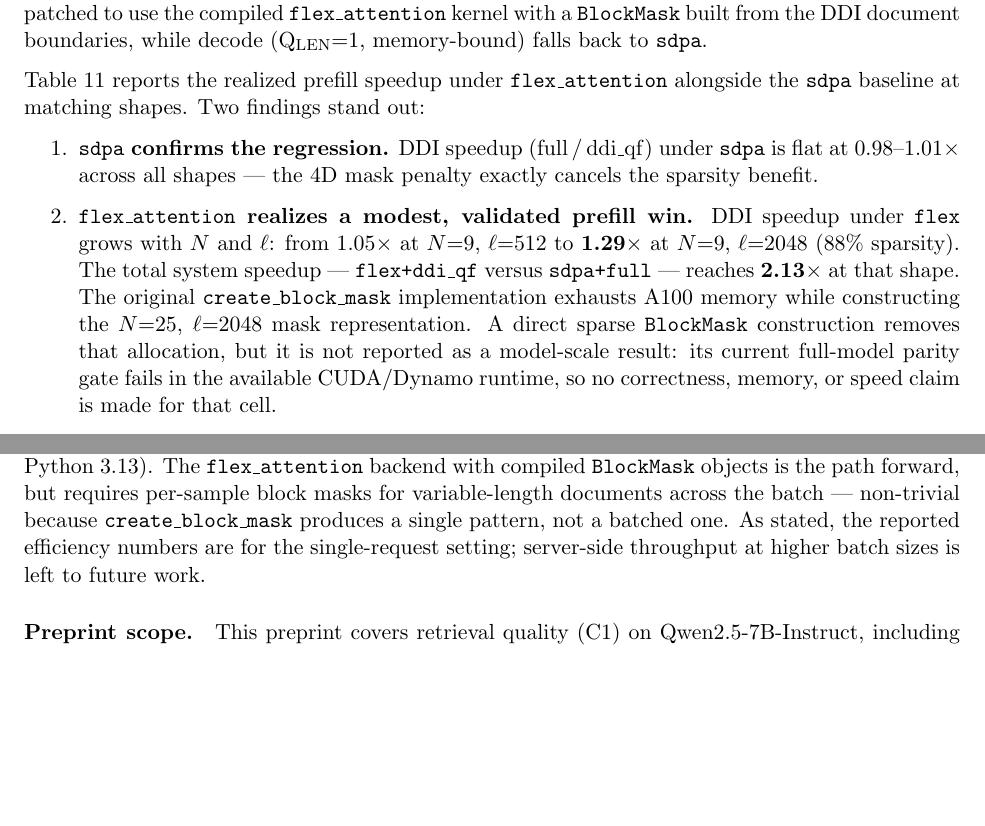
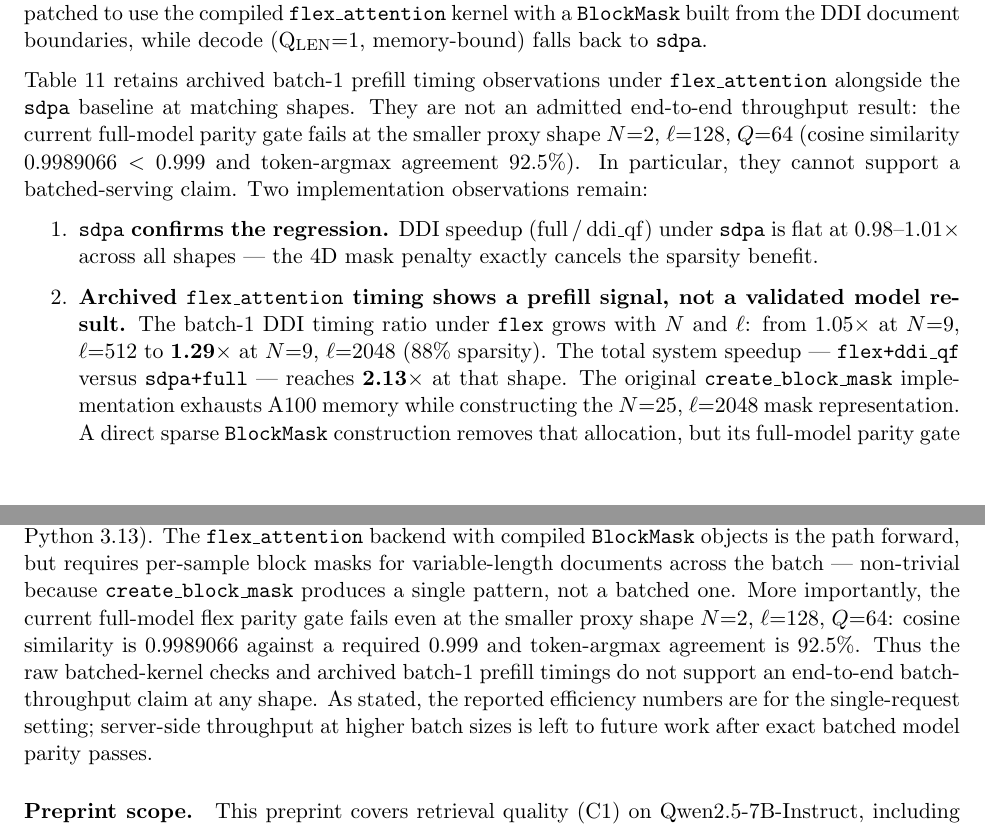
Before and after one commit to AlexKay28/ddi, a LaTeX paper (paper/preprint.tex, which reads paper/sections/05_results_efficiency.tex, paper/sections/08_limitations_conclusion.tex): two parts of pages 11 and 14 of 15 before the commit and two parts of pages 11 and 14 of 16 after it, joined at a grey line, cut so that both start at the same text, the shorter picture padded with empty space. Compiled offline with pdfLaTeX.

Commit message:
VIBEQUEUE-44: document flex batch negative result

```diff
--- a/paper/sections/05_results_efficiency.tex
+++ b/paper/sections/05_results_efficiency.tex
@@ -98,17 +98,22 @@ is patched to use the compiled \texttt{flex\_attention} kernel with a
 \texttt{BlockMask} built from the DDI document boundaries, while decode
 (Q\textsubscript{LEN}=1, memory-bound) falls back to \texttt{sdpa}.
 
-Table~\ref{tab:t3-flex} reports the realized prefill speedup under
-\texttt{flex\_attention} alongside the \texttt{sdpa} baseline at
-matching shapes. Two findings stand out:
+Table~\ref{tab:t3-flex} retains archived batch-1 prefill timing observations
+under \texttt{flex\_attention} alongside the \texttt{sdpa} baseline at
+matching shapes. They are not an admitted end-to-end throughput result: the
+current full-model parity gate fails at the smaller proxy shape
+$N{=}2$, $\ell{=}128$, $Q{=}64$ (cosine similarity $0.9989066 < 0.999$ and
+token-argmax agreement $92.5\%$). In particular, they cannot support a
+batched-serving claim. Two implementation observations remain:
 
 \begin{enumerate}
 \item \textbf{\texttt{sdpa} confirms the regression.} DDI speedup
   (full\,/\,ddi\_qf) under \texttt{sdpa} is flat at 0.98--1.01$\times$
   across all shapes --- the 4D mask penalty exactly cancels the sparsity
   benefit.
-\item \textbf{\texttt{flex\_attention} realizes a modest, validated
-  prefill win.} DDI speedup under \texttt{flex} grows with $N$ and
+\item \textbf{Archived \texttt{flex\_attention} timing shows a prefill
+  signal, not a validated model result.} The batch-1 DDI timing ratio under
+  \texttt{flex} grows with $N$ and
   $\ell$: from 1.05$\times$ at $N{=}9$, $\ell{=}512$ to
   \textbf{1.29$\times$} at $N{=}9$, $\ell{=}2048$ (88\% sparsity).
   The total system speedup --- \texttt{flex+ddi\_qf} versus
@@ -116,6 +121,4 @@ matching shapes. Two findings stand out:
    The original \texttt{create\_block\_mask} implementation exhausts A100
    memory while constructing the $N{=}25$, $\ell{=}2048$ mask representation.
    A direct sparse \texttt{BlockMask} construction removes that allocation,
-   but it is not reported as a model-scale result: its current full-model
-   parity gate fails in the available CUDA/Dynamo runtime, so no correctness,
-   memory, or speed claim is made for that cell.
+   but its full-model parity gate fails in the available CUDA/Dynamo runtime.
--- a/paper/sections/08_limitations_conclusion.tex
+++ b/paper/sections/08_limitations_conclusion.tex
@@ -22,9 +22,14 @@ the build environment (nvcc~12.2 / Python~3.13). The
 objects is the path forward, but requires per-sample block masks for
 variable-length documents across the batch --- non-trivial because
 \texttt{create\_block\_mask} produces a single pattern, not a batched
-one. As stated, the reported efficiency numbers are for the
-single-request setting; server-side throughput at higher batch sizes
-is left to future work.
+one. More importantly, the current full-model flex parity gate fails even at
+the smaller proxy shape $N{=}2$, $\ell{=}128$, $Q{=}64$: cosine similarity is
+0.9989066 against a required 0.999 and token-argmax agreement is 92.5\%.
+Thus the raw batched-kernel checks and archived batch-1 prefill timings do not
+support an end-to-end batch-throughput claim at any shape. As stated, the
+reported efficiency numbers are for the single-request setting; server-side
+throughput at higher batch sizes is left to future work after exact batched
+model parity passes.
 
 \paragraph{Preprint scope.}
 This preprint covers retrieval quality (C1) on Qwen2.5-7B-Instruct, including
```
Also changed, not shown: GOAL.md (+3 -2 lines), VIBEQUEUE-37.md (+11 -0 lines), paper/generated/T3_flex.tex (+3 -3 lines), paper/sections/05_results_efficiency.tex (9 more changed lines).
